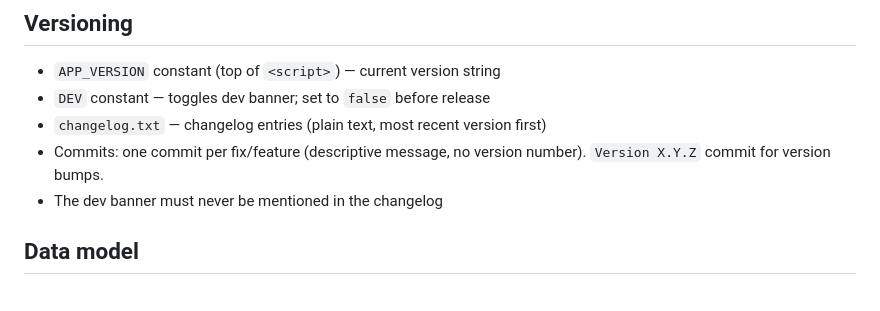
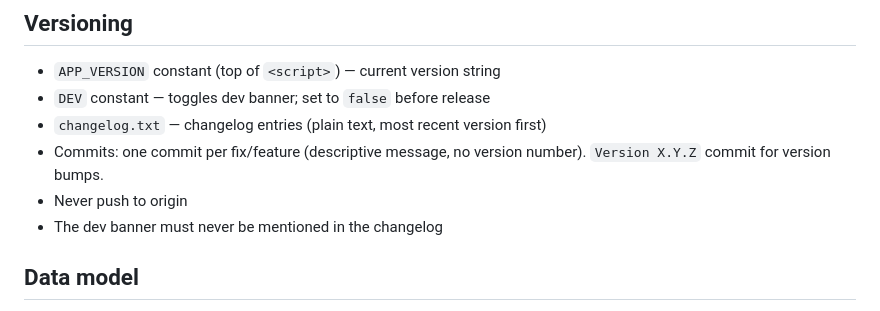
Before and after one commit to Abyssi-Aedificator/minote, a Markdown page: AGENTS.md, the part around the change. Drawn GitHub-style.

Commit message:
Never push to origin

```diff
--- a/AGENTS.md
+++ b/AGENTS.md
@@ -37,6 +37,7 @@ Run this after every JS change.
 - `DEV` constant — toggles dev banner; set to `false` before release
 - `changelog.txt` — changelog entries (plain text, most recent version first)
 - Commits: one commit per fix/feature (descriptive message, no version number). `Version X.Y.Z` commit for version bumps.
+- Never push to origin
 - The dev banner must never be mentioned in the changelog
 
 ## Data model
```
